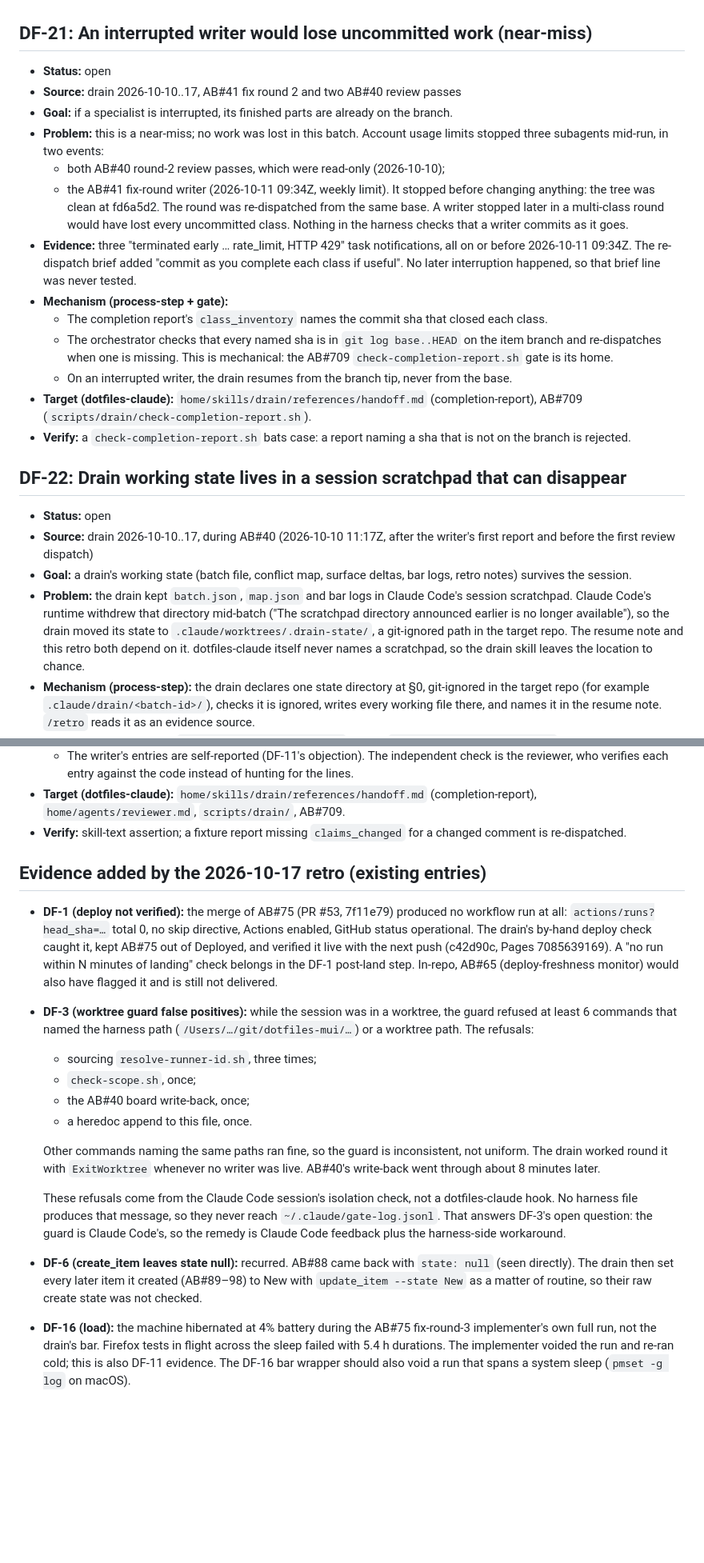
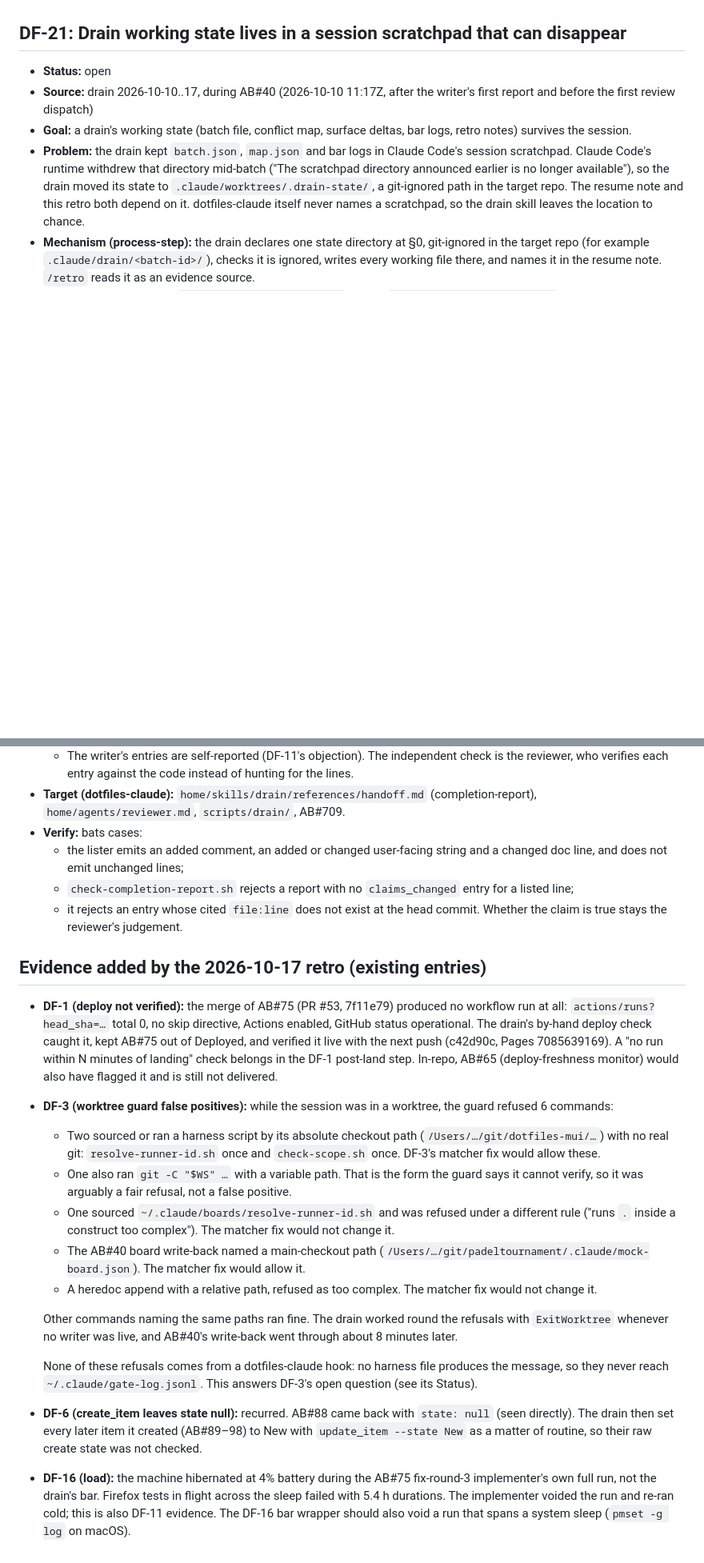
Before and after one commit to KjellTillstrand/padeltournament, a Markdown page: docs/upstream/dotfiles-claude-fixes.md, 2 parts joined by grey strips. Shown at 80% size. GitHub-like rendering; blank space fills up the shorter version.

```diff
--- a/docs/upstream/dotfiles-claude-fixes.md
+++ b/docs/upstream/dotfiles-claude-fixes.md
@@ -742,40 +759,7 @@ step), never prose alone, per the retro rule (REQ-490).
 - **Verify:** bats fixtures covering a multi-tag title, a helper-only change, a
   parametrized-row change, and a hunk adjacent to an unchanged test.
 
-## DF-21: An interrupted writer would lose uncommitted work (near-miss)
-
-- **Status:** open
-- **Source:** drain 2026-10-10..17, AB#41 fix round 2 and two AB#40 review
-  passes
-- **Goal:** if a specialist is interrupted, its finished parts are already on
-  the branch.
-- **Problem:** this is a near-miss; no work was lost in this batch. Account
-  usage limits stopped three subagents mid-run, in two events:
-  - both AB#40 round-2 review passes, which were read-only (2026-10-10);
-  - the AB#41 fix-round writer (2026-10-11 09:34Z, weekly limit). It stopped
-    before changing anything: the tree was clean at fd6a5d2. The round was
-    re-dispatched from the same base.
-  A writer stopped later in a multi-class round would have lost every
-  uncommitted class. Nothing in the harness checks that a writer commits as it
-  goes.
-- **Evidence:** three "terminated early … rate_limit, HTTP 429" task
-  notifications, all on or before 2026-10-11 09:34Z. The re-dispatch brief
-  added "commit as you complete each class if useful". No later interruption
-  happened, so that brief line was never tested.
-- **Mechanism (process-step + gate):**
-  - The completion report's `class_inventory` names the commit sha that
-    closed each class.
-  - The orchestrator checks that every named sha is in `git log base..HEAD`
-    on the item branch and re-dispatches when one is missing. This is
-    mechanical: the AB#709 `check-completion-report.sh` gate is its home.
-  - On an interrupted writer, the drain resumes from the branch tip, never
-    from the base.
-- **Target (dotfiles-claude):** `home/skills/drain/references/handoff.md`
-  (completion-report), AB#709 (`scripts/drain/check-completion-report.sh`).
-- **Verify:** a `check-completion-report.sh` bats case: a report naming a sha
-  that is not on the branch is rejected.
-
-## DF-22: Drain working state lives in a session scratchpad that can disappear
+## DF-21: Drain working state lives in a session scratchpad that can disappear
 
 - **Status:** open
 - **Source:** drain 2026-10-10..17, during AB#40 (2026-10-10 11:17Z, after
@@ -826,8 +810,13 @@ step), never prose alone, per the retro rule (REQ-490).
     code instead of hunting for the lines.
 - **Target (dotfiles-claude):** `home/skills/drain/references/handoff.md`
   (completion-report), `home/agents/reviewer.md`, `scripts/drain/`, AB#709.
-- **Verify:** skill-text assertion; a fixture report missing `claims_changed`
-  for a changed comment is re-dispatched.
+- **Verify:** bats cases:
+  - the lister emits an added comment, an added or changed user-facing string
+    and a changed doc line, and does not emit unchanged lines;
+  - `check-completion-report.sh` rejects a report with no `claims_changed`
+    entry for a listed line;
+  - it rejects an entry whose cited `file:line` does not exist at the head
+    commit. Whether the claim is true stays the reviewer's judgement.
 
 ## Evidence added by the 2026-10-17 retro (existing entries)
 
@@ -839,22 +828,29 @@ step), never prose alone, per the retro rule (REQ-490).
   check belongs in the DF-1 post-land step. In-repo, AB#65 (deploy-freshness
   monitor) would also have flagged it and is still not delivered.
 - **DF-3 (worktree guard false positives):** while the session was in a
-  worktree, the guard refused at least 6 commands that named the harness path
-  (`/Users/…/git/dotfiles-mui/…`) or a worktree path. The refusals:
-  - sourcing `resolve-runner-id.sh`, three times;
-  - `check-scope.sh`, once;
-  - the AB#40 board write-back, once;
-  - a heredoc append to this file, once.
+  worktree, the guard refused 6 commands:
+  - Two sourced or ran a harness script by its absolute checkout path
+    (`/Users/…/git/dotfiles-mui/…`) with no real git: `resolve-runner-id.sh`
+    once and `check-scope.sh` once. DF-3's matcher fix would allow these.
+  - One also ran `git -C "$WS" …` with a variable path. That is the form the
+    guard says it cannot verify, so it was arguably a fair refusal, not a
+    false positive.
+  - One sourced `~/.claude/boards/resolve-runner-id.sh` and was refused under
+    a different rule ("runs `.` inside a construct too complex"). The matcher
+    fix would not change it.
+  - The AB#40 board write-back named a main-checkout path
+    (`/Users/…/git/padeltournament/.claude/mock-board.json`). The matcher fix
+    would allow it.
+  - A heredoc append with a relative path, refused as too complex. The matcher
+    fix would not change it.
 
-  Other commands naming the same paths ran fine, so the guard is inconsistent,
-  not uniform. The drain worked round it with `ExitWorktree` whenever no writer
-  was live. AB#40's write-back went through about 8 minutes later.
+  Other commands naming the same paths ran fine. The drain worked round the
+  refusals with `ExitWorktree` whenever no writer was live, and AB#40's
+  write-back went through about 8 minutes later.
 
-  These refusals come from the Claude Code session's isolation check, not a
-  dotfiles-claude hook. No harness file produces that message, so they never
-  reach `~/.claude/gate-log.jsonl`. That answers DF-3's open question: the
-  guard is Claude Code's, so the remedy is Claude Code feedback plus the
-  harness-side workaround.
+  None of these refusals comes from a dotfiles-claude hook: no harness file
+  produces the message, so they never reach `~/.claude/gate-log.jsonl`. This
+  answers DF-3's open question (see its Status).
 - **DF-6 (create_item leaves state null):** recurred. AB#88 came back with
   `state: null` (seen directly). The drain then set every later item it created
   (AB#89–98) to New with `update_item --state New` as a matter of routine, so
@@ -862,5 +858,6 @@ step), never prose alone, per the retro rule (REQ-490).
 - **DF-16 (load):** the machine hibernated at 4% battery during the AB#75
   fix-round-3 implementer's own full run, not the drain's bar. Firefox tests
   in flight across the sleep failed with 5.4 h durations. The implementer
-  voided the run and re-ran cold; this is also DF-11 evidence. The DF-16 bar wrapper should also void a run that
-  spans a system sleep (`pmset -g log` on macOS).
+  voided the run and re-ran cold; this is also DF-11 evidence. The DF-16 bar
+  wrapper should also void a run that spans a system sleep (`pmset -g log` on
+  macOS).
```
Also changed, not shown: other parts of docs/upstream/dotfiles-claude-fixes.md (+39 -22 lines).
